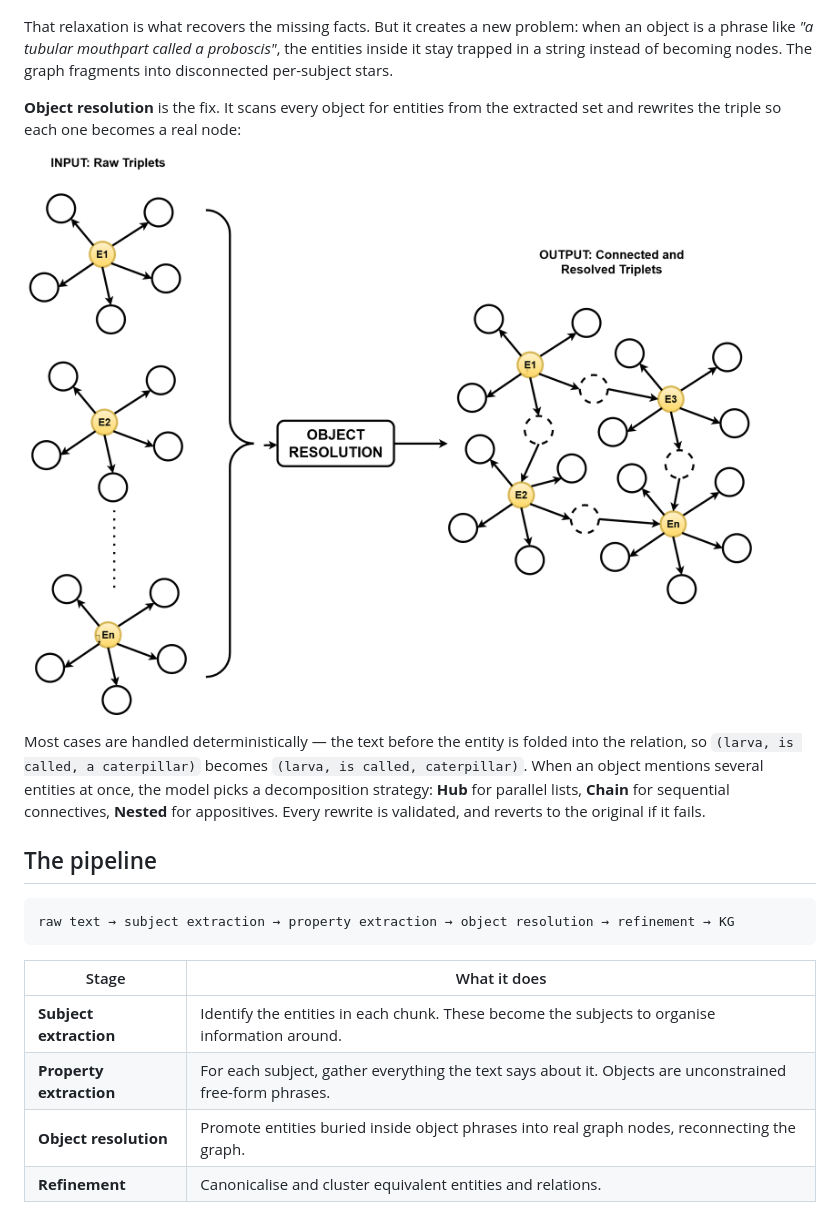
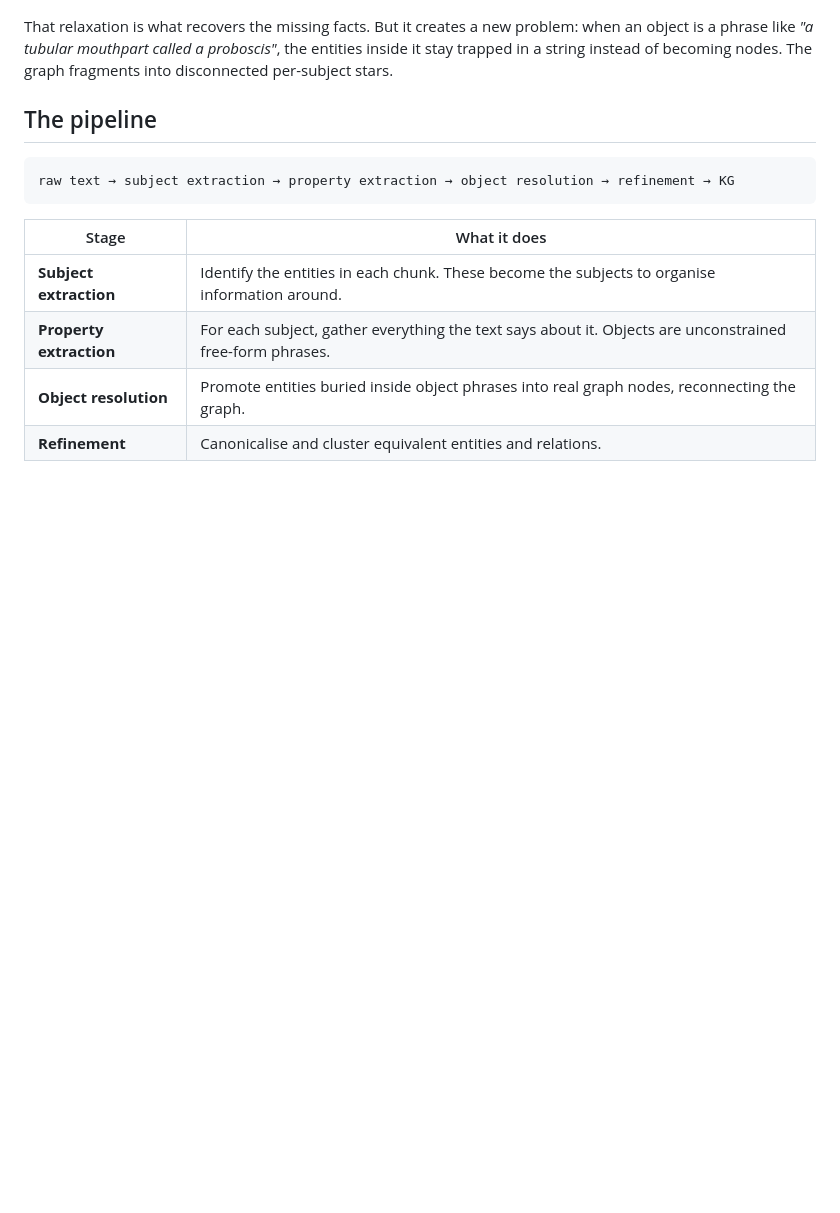
Before and after one commit to Kkunj/HiReKG-text2kg, a Markdown page: README.md, the part around the change. GitHub-like rendering; blank space fills up the shorter version.

Commit message:
Changes for better readability

```diff
--- a/README.md
+++ b/README.md
@@ -42,17 +42,6 @@ That relaxation is what recovers the missing facts. But it creates a new problem
 an object is a phrase like *"a tubular mouthpart called a proboscis"*, the entities
 inside it stay trapped in a string instead of becoming nodes. The graph fragments into
 disconnected per-subject stars.
-
-**Object resolution** is the fix. It scans every object for entities from the extracted
-set and rewrites the triple so each one becomes a real node:
-
-![Object resolution merges per-subject stars into a connected graph](docs/images/obj_res.png)
-
-Most cases are handled deterministically — the text before the entity is folded into the
-relation, so `(larva, is called, a caterpillar)` becomes `(larva, is called, caterpillar)`.
-When an object mentions several entities at once, the model picks a decomposition
-strategy: **Hub** for parallel lists, **Chain** for sequential connectives, **Nested**
-for appositives. Every rewrite is validated, and reverts to the original if it fails.
 
 ## The pipeline
 
```
